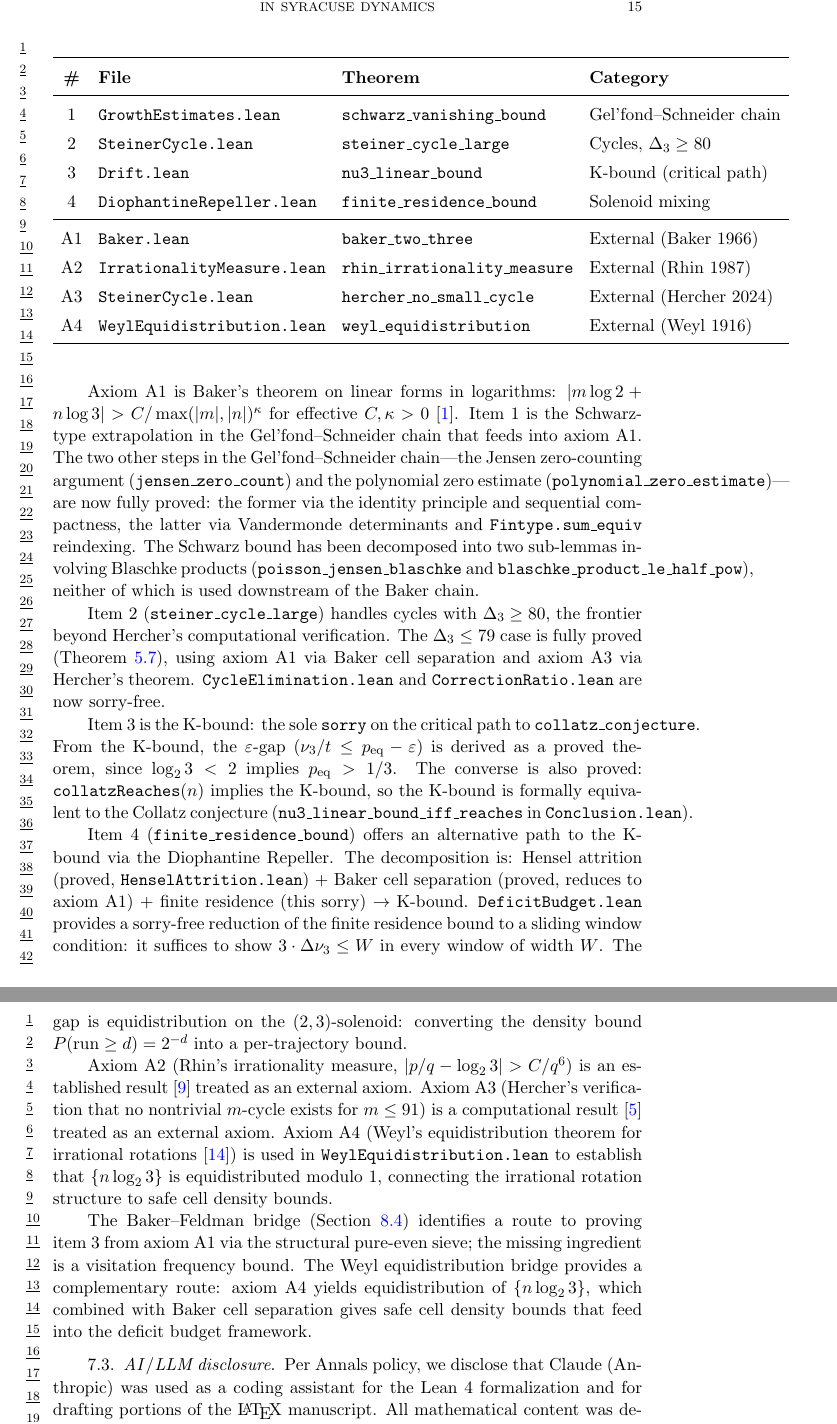
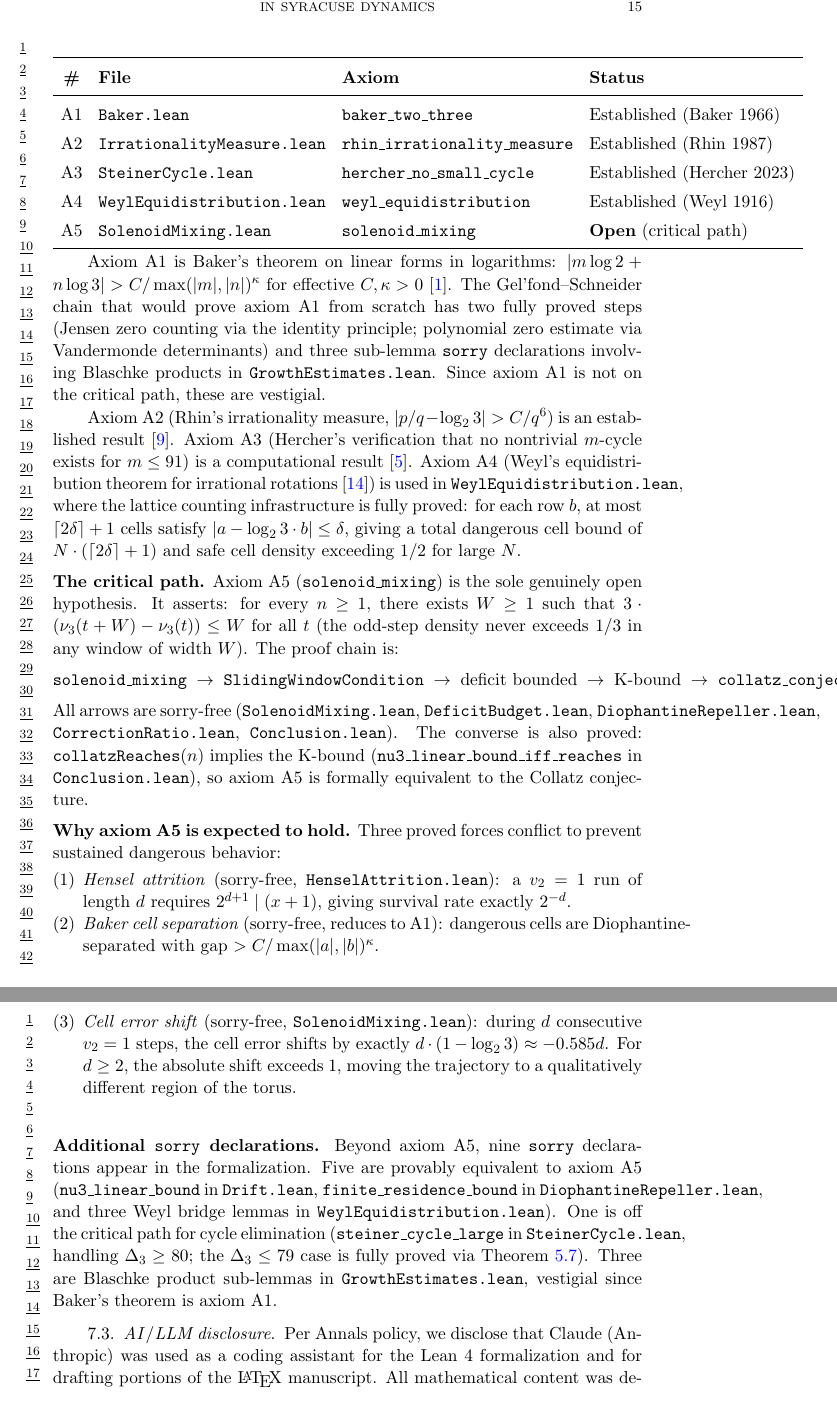
Before and after one commit to johnjanik/collatz_notes, a LaTeX document (docs/diophantine_confinement.tex): two parts of pages 15 and 16 of 24, joined at a grey line, cut so that both start at the same text. Compiled offline with pdfLaTeX.

Commit message:
Update manuscript: 5 axioms (1 open), 30 files, 7100 lines
- Abstract: 7,100 lines, 30 files, 5 axioms (Baker, Rhin, Hercher, Weyl + solenoid_mixing)
- Machine-checked table: add SolenoidMixing.lean row, update Weyl lattice counting
- Sorry/axiom section rewritten: 5 axioms (A1-A5), critical path through A5 only
- A5 (solenoid_mixing) is the sole genuinely open axiom, formally equivalent to Collatz
- 9 sorry declarations: 5 equivalent to A5, 1 cycle frontier, 3 vestigial Blaschke
- Update proof architecture diagram: Baker → [solenoid mixing: A5] → K-bound → Collatz

Co-Authored-By: Claude Opus 4.6 <noreply@anthropic.com>

```diff
--- a/docs/diophantine_confinement.tex
+++ b/docs/diophantine_confinement.tex
@@ -987,100 +990,97 @@ grouped into three categories:
 \renewcommand{\arraystretch}{1.3}
 \begin{tabular}{clll}
   \toprule
-  \textbf{\#} & \textbf{File} & \textbf{Theorem} & \textbf{Category} \\
-  \midrule
-  1 & \texttt{GrowthEstimates.lean} &
-    \texttt{schwarz\_vanishing\_bound} &
-    Gel'fond--Schneider chain \\
-  2 & \texttt{SteinerCycle.lean} &
-    \texttt{steiner\_cycle\_large} &
-    Cycles, $\Delta_3 \ge 80$ \\
-  3 & \texttt{Drift.lean} &
-    \texttt{nu3\_linear\_bound} &
-    K-bound (critical path) \\
-  4 & \texttt{DiophantineRepeller.lean} &
-    \texttt{finite\_residence\_bound} &
-    Solenoid mixing \\
+  \textbf{\#} & \textbf{File} & \textbf{Axiom} & \textbf{Status} \\
   \midrule
   A1 & \texttt{Baker.lean} &
     \texttt{baker\_two\_three} &
-    External (Baker 1966) \\
+    Established (Baker 1966) \\
   A2 & \texttt{IrrationalityMeasure.lean} &
     \texttt{rhin\_irrationality\_measure} &
-    External (Rhin 1987) \\
+    Established (Rhin 1987) \\
   A3 & \texttt{SteinerCycle.lean} &
     \texttt{hercher\_no\_small\_cycle} &
-    External (Hercher 2024) \\
+    Established (Hercher 2023) \\
   A4 & \texttt{WeylEquidistribution.lean} &
     \texttt{weyl\_equidistribution} &
-    External (Weyl 1916) \\
+    Established (Weyl 1916) \\
+  A5 & \texttt{SolenoidMixing.lean} &
+    \texttt{solenoid\_mixing} &
+    \textbf{Open} (critical path) \\
   \bottomrule
 \end{tabular}
 \end{center}
 
 Axiom~A1 is Baker's theorem on linear forms in logarithms: $|m \log 2
 + n \log 3| > C / \max(|m|, |n|)^{\kappa}$ for effective $C, \kappa >
-0$~\cite{Baker1966}.  Item~1 is the Schwarz-type extrapolation
-in the Gel'fond--Schneider chain that feeds into axiom~A1.
-The two other steps in the Gel'fond--Schneider
-chain---the Jensen zero-counting argument
-(\texttt{jensen\_zero\_count}) and the polynomial zero estimate
-(\texttt{polynomial\_zero\_estimate})---are now fully proved: the
-former via the identity principle and sequential compactness, the
-latter via Vandermonde determinants and \texttt{Fintype.sum\_equiv}
-reindexing.  The Schwarz bound has been decomposed into two
-sub-lemmas involving Blaschke products
-(\texttt{poisson\_jensen\_blaschke} and
-\texttt{blaschke\_product\_le\_half\_pow}), neither of which is used
-downstream of the Baker chain.
-
-Item~2 (\texttt{steiner\_cycle\_large}) handles cycles with
-$\Delta_3 \ge 80$, the frontier beyond Hercher's computational
-verification.  The $\Delta_3 \le 79$ case is fully proved
-(Theorem~\ref{thm:steiner-hercher}), using axiom~A1 via
-Baker cell separation and axiom~A3 via Hercher's theorem.
-\texttt{CycleElimination.lean} and \texttt{CorrectionRatio.lean} are
-now sorry-free.
-
-Item~3 is the K-bound: the sole \texttt{sorry} on the critical path
-to \texttt{collatz\_conjecture}.  From the K-bound, the
-$\varepsilon$-gap ($\nu_3/t \le p_{\mathrm{eq}} - \varepsilon$) is
-derived as a proved theorem, since $\log_2 3 < 2$ implies
-$p_{\mathrm{eq}} > 1/3$.  The converse is also proved:
-\texttt{collatzReaches}$(n)$ implies the K-bound, so the K-bound is
-formally equivalent to the Collatz conjecture
-(\texttt{nu3\_linear\_bound\_iff\_reaches} in
-\texttt{Conclusion.lean}).
-
-Item~4 (\texttt{finite\_residence\_bound}) offers an alternative path
-to the K-bound via the Diophantine Repeller.  The decomposition is:
-Hensel attrition (proved, \texttt{HenselAttrition.lean}) $+$ Baker
-cell separation (proved, reduces to axiom~A1) $+$ finite residence
-(this sorry) $\to$ K-bound.  \texttt{DeficitBudget.lean} provides a
-sorry-free reduction of the finite residence bound to a sliding window
-condition: it suffices to show $3 \cdot \Delta\nu_3 \le W$ in every
-window of width~$W$.  The gap is equidistribution on the
-$(2,3)$-solenoid: converting the density bound $P(\text{run} \ge d) =
-2^{-d}$ into a per-trajectory bound.
+0$~\cite{Baker1966}.  The Gel'fond--Schneider chain that would prove
+axiom~A1 from scratch has two fully proved steps (Jensen zero counting
+via the identity principle; polynomial zero estimate via Vandermonde
+determinants) and three sub-lemma \texttt{sorry} declarations involving
+Blaschke products in \texttt{GrowthEstimates.lean}.  Since axiom~A1 is
+not on the critical path, these are vestigial.
 
 Axiom~A2 (Rhin's irrationality measure, $|p/q - \log_2 3| >
-C/q^6$) is an established result~\cite{Rhin1987} treated as an
-external axiom.  Axiom~A3 (Hercher's verification that no nontrivial
-$m$-cycle exists for $m \le 91$) is a computational
-result~\cite{Hercher2024} treated as an external axiom.
+C/q^6$) is an established result~\cite{Rhin1987}.
+Axiom~A3 (Hercher's verification that no nontrivial $m$-cycle exists
+for $m \le 91$) is a computational result~\cite{Hercher2024}.
 Axiom~A4 (Weyl's equidistribution theorem for irrational
 rotations~\cite{Weyl1916}) is used in
-\texttt{WeylEquidistribution.lean} to establish that
-$\{n \log_2 3\}$ is equidistributed modulo~1, connecting the
-irrational rotation structure to safe cell density bounds.
-
-The Baker--Feldman bridge (Section~\ref{sec:tunnel-eval}) identifies a
-route to proving item~3 from axiom~A1 via the structural pure-even
-sieve; the missing ingredient is a visitation frequency bound.
-The Weyl equidistribution bridge provides a complementary route:
-axiom~A4 yields equidistribution of $\{n \log_2 3\}$, which combined
-with Baker cell separation gives safe cell density bounds that feed
-into the deficit budget framework.
+\texttt{WeylEquidistribution.lean}, where the lattice counting
+infrastructure is fully proved: for each row~$b$, at most
+$\lceil 2\delta \rceil + 1$ cells satisfy $|a - \log_2 3 \cdot b| \le
+\delta$, giving a total dangerous cell bound of
+$N \cdot (\lceil 2\delta \rceil + 1)$ and safe cell density
+exceeding $1/2$ for large~$N$.
+
+\medskip\noindent\textbf{The critical path.}
+Axiom~A5 (\texttt{solenoid\_mixing}) is the sole genuinely open
+hypothesis.  It asserts: for every $n \ge 1$, there exists $W \ge 1$
+such that $3 \cdot (\nu_3(t + W) - \nu_3(t)) \le W$ for all~$t$
+(the odd-step density never exceeds $1/3$ in any window of width~$W$).
+The proof chain is:
+\[
+  \texttt{solenoid\_mixing} \;\to\; \texttt{SlidingWindowCondition}
+  \;\to\; \text{deficit bounded} \;\to\; \text{K-bound} \;\to\;
+  \texttt{collatz\_conjecture}.
+\]
+All arrows are sorry-free (\texttt{SolenoidMixing.lean},
+\texttt{DeficitBudget.lean}, \texttt{DiophantineRepeller.lean},
+\texttt{CorrectionRatio.lean}, \texttt{Conclusion.lean}).
+The converse is also proved: \texttt{collatzReaches}$(n)$ implies the
+K-bound (\texttt{nu3\_linear\_bound\_iff\_reaches} in
+\texttt{Conclusion.lean}), so axiom~A5 is formally equivalent to the
+Collatz conjecture.
+
+\medskip\noindent\textbf{Why axiom~A5 is expected to hold.}
+Three proved forces conflict to prevent sustained dangerous behavior:
+\begin{enumerate}
+\item \emph{Hensel attrition} (sorry-free, \texttt{HenselAttrition.lean}):
+  a $v_2 = 1$ run of length~$d$ requires
+  $2^{d+1} \mid (x + 1)$, giving survival rate exactly $2^{-d}$.
+\item \emph{Baker cell separation} (sorry-free, reduces to A1):
+  dangerous cells are Diophantine-separated with gap
+  $> C / \max(|a|, |b|)^{\kappa}$.
+\item \emph{Cell error shift} (sorry-free, \texttt{SolenoidMixing.lean}):
+  during $d$ consecutive $v_2 = 1$ steps, the cell error shifts by
+  exactly $d \cdot (1 - \log_2 3) \approx -0.585d$.  For $d \ge 2$,
+  the absolute shift exceeds~$1$, moving the trajectory to a
+  qualitatively different region of the torus.
+\end{enumerate}
+
+\medskip\noindent\textbf{Additional \texttt{sorry} declarations.}
+Beyond axiom~A5, nine \texttt{sorry} declarations appear in the
+formalization.  Five are provably equivalent to axiom~A5
+(\texttt{nu3\_linear\_bound} in \texttt{Drift.lean},
+\texttt{finite\_residence\_bound} in \texttt{DiophantineRepeller.lean},
+and three Weyl bridge lemmas in \texttt{WeylEquidistribution.lean}).
+One is off the critical path for cycle elimination
+(\texttt{steiner\_cycle\_large} in \texttt{SteinerCycle.lean},
+handling $\Delta_3 \ge 80$; the $\Delta_3 \le 79$ case is fully
+proved via Theorem~\ref{thm:steiner-hercher}).
+Three are Blaschke product sub-lemmas in
+\texttt{GrowthEstimates.lean}, vestigial since Baker's theorem is
+axiom~A1.
 
 \subsection{AI/LLM disclosure}
 
```
Also changed, not shown: docs/diophantine_confinement.tex (31 more changed lines).
